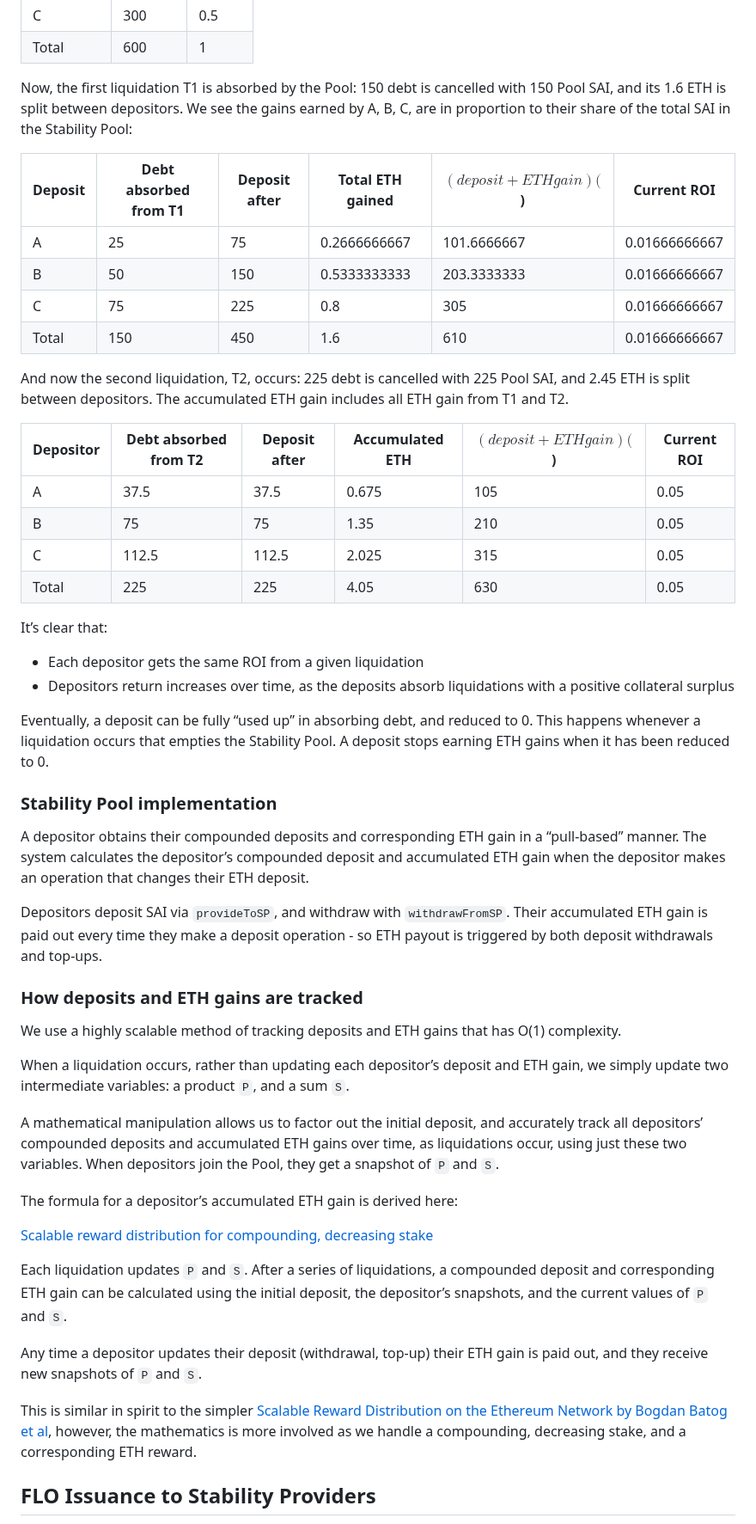
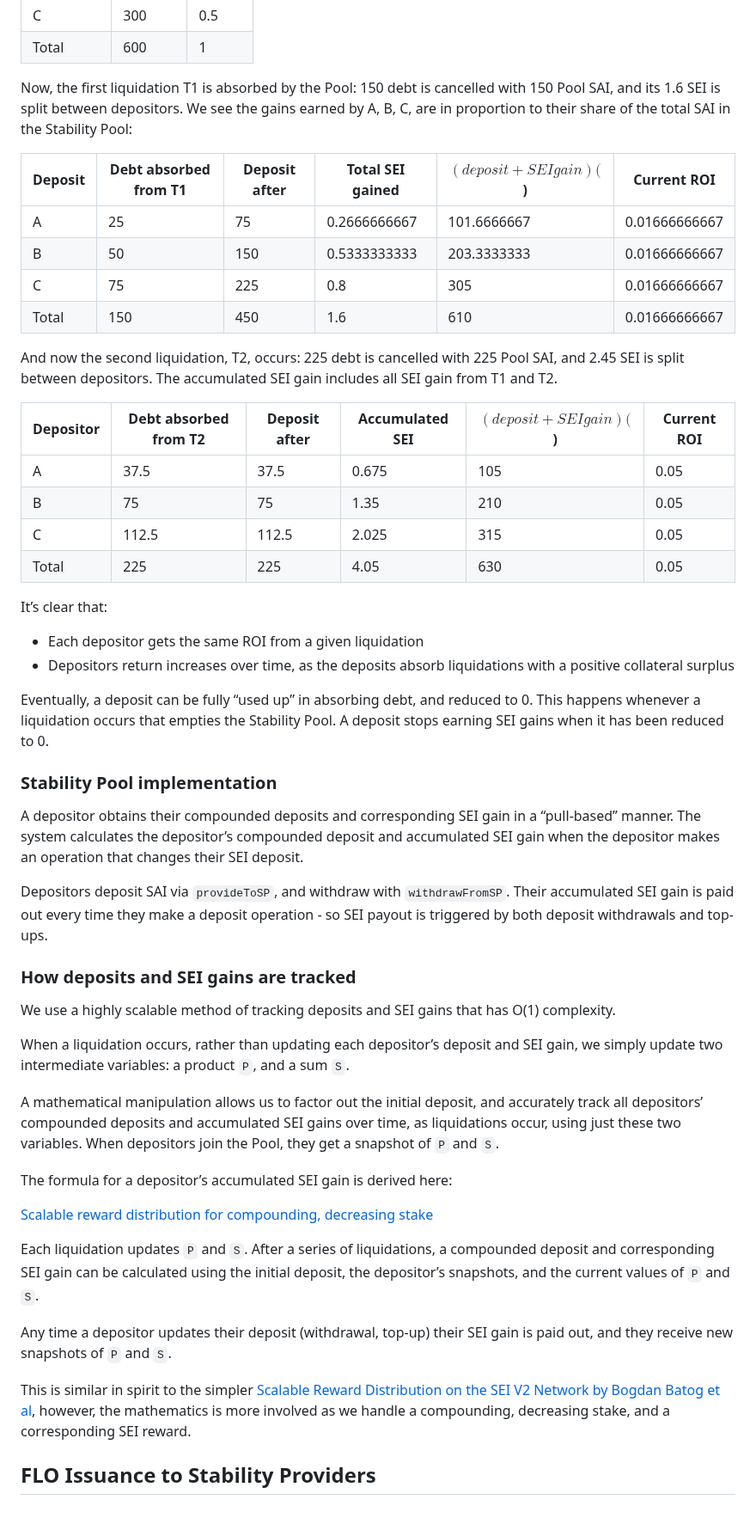
Before and after one commit to thefluidxyz/package, a Markdown page: README.md, the part around one of its changes. Shown at 86% size. Rendered like a GitHub page.

Commit message:
Readme file changed string

```diff
--- a/README.md
+++ b/README.md
@@ -1102,18 +1101,18 @@ Here are the deposits, before any liquidations occur:
 | C         | 300     | 0.5    |
 | Total     | 600     | 1      |
 
-Now, the first liquidation T1 is absorbed by the Pool: 150 debt is cancelled with 150 Pool SAI, and its 1.6 ETH is split between depositors. We see the gains earned by A, B, C, are in proportion to their share of the total SAI in the Stability Pool:
-
-| Deposit | Debt absorbed from T1 | Deposit after | Total ETH gained | $(deposit + ETH gain) ($) | Current ROI   |
+Now, the first liquidation T1 is absorbed by the Pool: 150 debt is cancelled with 150 Pool SAI, and its 1.6 SEI is split between depositors. We see the gains earned by A, B, C, are in proportion to their share of the total SAI in the Stability Pool:
+
+| Deposit | Debt absorbed from T1 | Deposit after | Total SEI gained | $(deposit + SEI gain) ($) | Current ROI   |
 |---------|-----------------------|---------------|------------------|---------------------------|---------------|
 | A       | 25                    | 75            | 0.2666666667     | 101.6666667               | 0.01666666667 |
 | B       | 50                    | 150           | 0.5333333333     | 203.3333333               | 0.01666666667 |
 | C       | 75                    | 225           | 0.8              | 305                       | 0.01666666667 |
 | Total   | 150                   | 450           | 1.6              | 610                       | 0.01666666667 |
 
-And now the second liquidation, T2, occurs: 225 debt is cancelled with 225 Pool SAI, and 2.45 ETH is split between depositors. The accumulated ETH gain includes all ETH gain from T1 and T2.
-
-| Depositor | Debt absorbed from T2 | Deposit after | Accumulated ETH | $(deposit + ETH gain) ($) | Current ROI |
+And now the second liquidation, T2, occurs: 225 debt is cancelled with 225 Pool SAI, and 2.45 SEI is split between depositors. The accumulated SEI gain includes all SEI gain from T1 and T2.
+
+| Depositor | Debt absorbed from T2 | Deposit after | Accumulated SEI | $(deposit + SEI gain) ($) | Current ROI |
 |-----------|-----------------------|---------------|-----------------|---------------------------|-------------|
 | A         | 37.5                  | 37.5          | 0.675           | 105                       | 0.05        |
 | B         | 75                    | 75            | 1.35            | 210                       | 0.05        |
@@ -1125,32 +1124,32 @@ It’s clear that:
 - Each depositor gets the same ROI from a given liquidation
 - Depositors return increases over time, as the deposits absorb liquidations with a positive collateral surplus
 
-Eventually, a deposit can be fully “used up” in absorbing debt, and reduced to 0. This happens whenever a liquidation occurs that empties the Stability Pool. A deposit stops earning ETH gains when it has been reduced to 0.
+Eventually, a deposit can be fully “used up” in absorbing debt, and reduced to 0. This happens whenever a liquidation occurs that empties the Stability Pool. A deposit stops earning SEI gains when it has been reduced to 0.
 
 
 ### Stability Pool implementation
 
-A depositor obtains their compounded deposits and corresponding ETH gain in a “pull-based” manner. The system calculates the depositor’s compounded deposit and accumulated ETH gain when the depositor makes an operation that changes their ETH deposit.
-
-Depositors deposit SAI via `provideToSP`, and withdraw with `withdrawFromSP`. Their accumulated ETH gain is paid out every time they make a deposit operation - so ETH payout is triggered by both deposit withdrawals and top-ups.
-
-### How deposits and ETH gains are tracked
-
-We use a highly scalable method of tracking deposits and ETH gains that has O(1) complexity.
-
-When a liquidation occurs, rather than updating each depositor’s deposit and ETH gain, we simply update two intermediate variables: a product `P`, and a sum `S`.
-
-A mathematical manipulation allows us to factor out the initial deposit, and accurately track all depositors’ compounded deposits and accumulated ETH gains over time, as liquidations occur, using just these two variables. When depositors join the Pool, they get a snapshot of `P` and `S`.
-
-The formula for a depositor’s accumulated ETH gain is derived here:
+A depositor obtains their compounded deposits and corresponding SEI gain in a “pull-based” manner. The system calculates the depositor’s compounded deposit and accumulated SEI gain when the depositor makes an operation that changes their SEI deposit.
+
+Depositors deposit SAI via `provideToSP`, and withdraw with `withdrawFromSP`. Their accumulated SEI gain is paid out every time they make a deposit operation - so SEI payout is triggered by both deposit withdrawals and top-ups.
+
+### How deposits and SEI gains are tracked
+
+We use a highly scalable method of tracking deposits and SEI gains that has O(1) complexity.
+
+When a liquidation occurs, rather than updating each depositor’s deposit and SEI gain, we simply update two intermediate variables: a product `P`, and a sum `S`.
+
+A mathematical manipulation allows us to factor out the initial deposit, and accurately track all depositors’ compounded deposits and accumulated SEI gains over time, as liquidations occur, using just these two variables. When depositors join the Pool, they get a snapshot of `P` and `S`.
+
+The formula for a depositor’s accumulated SEI gain is derived here:
 
 [Scalable reward distribution for compounding, decreasing stake](https://github.com/fluid/dev/blob/main/papers/Scalable_Reward_Distribution_with_Compounding_Stakes.pdf)
 
-Each liquidation updates `P` and `S`. After a series of liquidations, a compounded deposit and corresponding ETH gain can be calculated using the initial deposit, the depositor’s snapshots, and the current values of `P` and `S`.
-
-Any time a depositor updates their deposit (withdrawal, top-up) their ETH gain is paid out, and they receive new snapshots of `P` and `S`.
-
-This is similar in spirit to the simpler [Scalable Reward Distribution on the Ethereum Network by Bogdan Batog et al](http://batog.info/papers/scalable-reward-distribution.pdf), however, the mathematics is more involved as we handle a compounding, decreasing stake, and a corresponding ETH reward.
+Each liquidation updates `P` and `S`. After a series of liquidations, a compounded deposit and corresponding SEI gain can be calculated using the initial deposit, the depositor’s snapshots, and the current values of `P` and `S`.
+
+Any time a depositor updates their deposit (withdrawal, top-up) their SEI gain is paid out, and they receive new snapshots of `P` and `S`.
+
+This is similar in spirit to the simpler [Scalable Reward Distribution on the SEI V2 Network by Bogdan Batog et al](http://batog.info/papers/scalable-reward-distribution.pdf), however, the mathematics is more involved as we handle a compounding, decreasing stake, and a corresponding SEI reward.
 
 ## FLO Issuance to Stability Providers
 
```
Also changed, not shown: other parts of README.md (+185 -186 lines).
